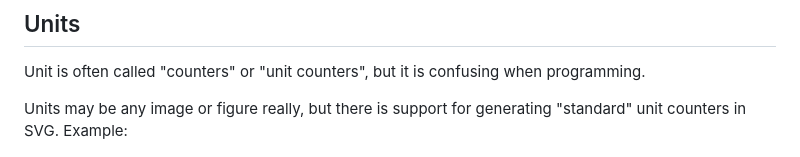
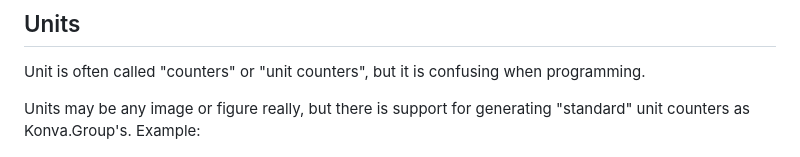
Before and after one commit to uablrek/hex-games, a Markdown page: README.md, the part around the change. Drawn GitHub-style.

Commit message:
Correct unit generation description

```diff
--- a/README.md
+++ b/README.md
@@ -154,7 +154,7 @@ Unit is often called "counters" or "unit counters", but it is
 confusing when programming.
 
 Units may be any image or figure really, but there is support for
-generating "standard" unit counters in SVG. Example:
+generating "standard" unit counters as Konva.Group's. Example:
 
 <img src="./figures/generated-units.png" width="20%" />
 
```
